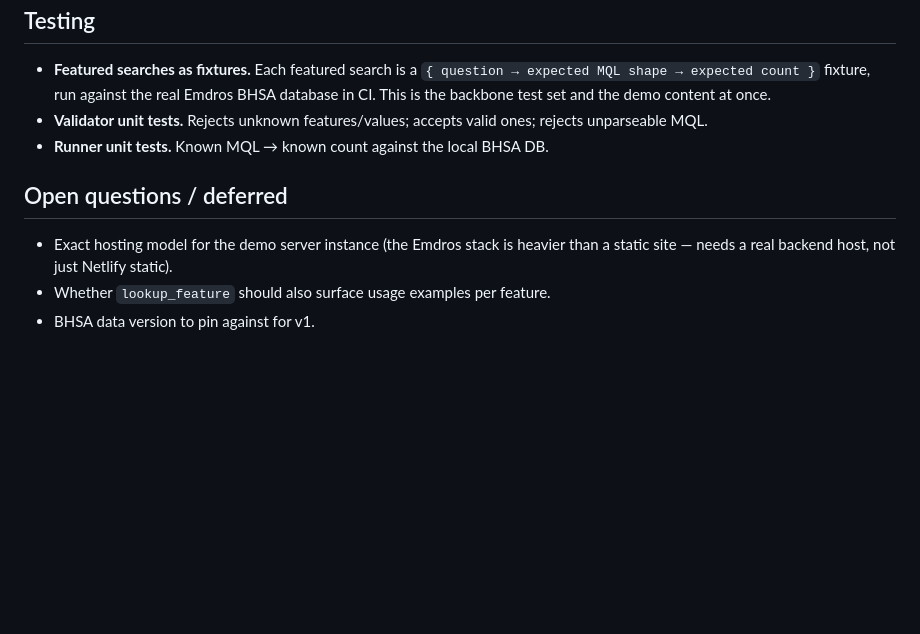
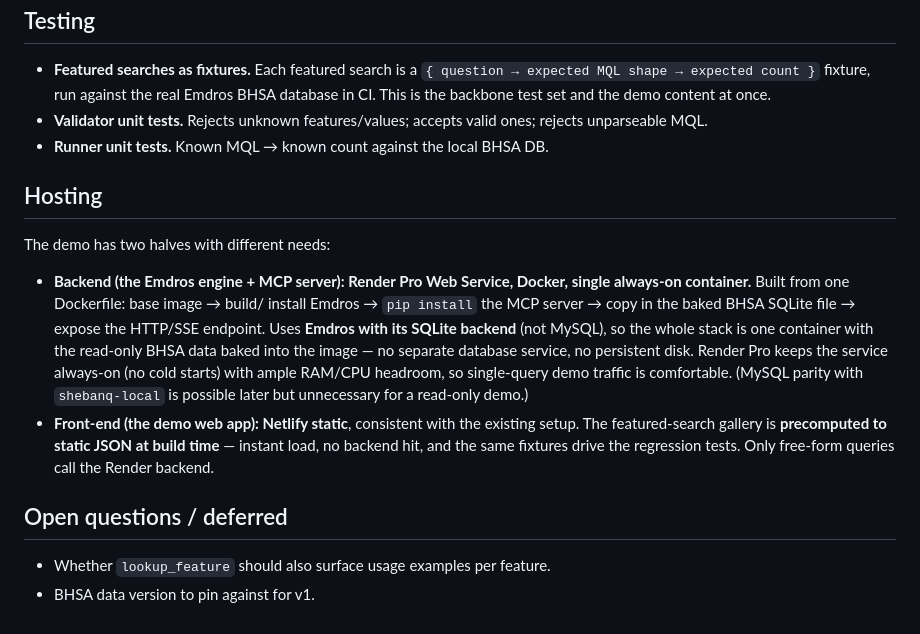
Before and after one commit to Jossifresben/shebanq-mcp, a Markdown page: docs/specs/2026-06-08-shebanq-mcp-server-design.md, the part around the change. Rendered like a GitHub page; blank space fills up the shorter version.

Commit message:
Add hosting section to SHEBANQ MCP spec (Render Pro + Netlify)
Co-Authored-By: Claude Opus 4.8 <noreply@anthropic.com>

```diff
--- a/docs/specs/2026-06-08-shebanq-mcp-server-design.md
+++ b/docs/specs/2026-06-08-shebanq-mcp-server-design.md
@@ -161,9 +161,25 @@ server, not to be the product.
   rejects unparseable MQL.
 - **Runner unit tests.** Known MQL → known count against the local BHSA DB.
 
+## Hosting
+
+The demo has two halves with different needs:
+
+- **Backend (the Emdros engine + MCP server): Render Pro Web Service, Docker,
+  single always-on container.** Built from one Dockerfile: base image → build/
+  install Emdros → `pip install` the MCP server → copy in the baked BHSA SQLite
+  file → expose the HTTP/SSE endpoint. Uses **Emdros with its SQLite backend**
+  (not MySQL), so the whole stack is one container with the read-only BHSA data
+  baked into the image — no separate database service, no persistent disk.
+  Render Pro keeps the service always-on (no cold starts) with ample RAM/CPU
+  headroom, so single-query demo traffic is comfortable. (MySQL parity with
+  `shebanq-local` is possible later but unnecessary for a read-only demo.)
+- **Front-end (the demo web app): Netlify static**, consistent with the existing
+  setup. The featured-search gallery is **precomputed to static JSON at build
+  time** — instant load, no backend hit, and the same fixtures drive the
+  regression tests. Only free-form queries call the Render backend.
+
 ## Open questions / deferred
 
-- Exact hosting model for the demo server instance (the Emdros stack is heavier
-  than a static site — needs a real backend host, not just Netlify static).
 - Whether `lookup_feature` should also surface usage examples per feature.
 - BHSA data version to pin against for v1.
```
